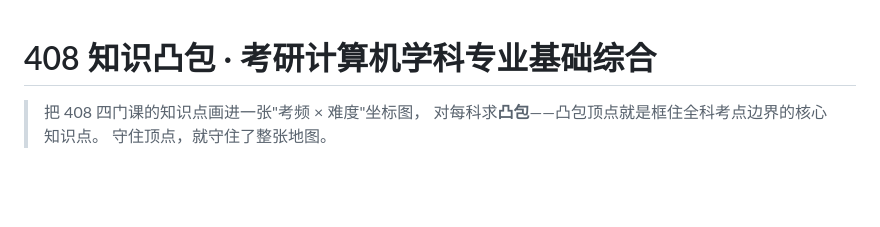
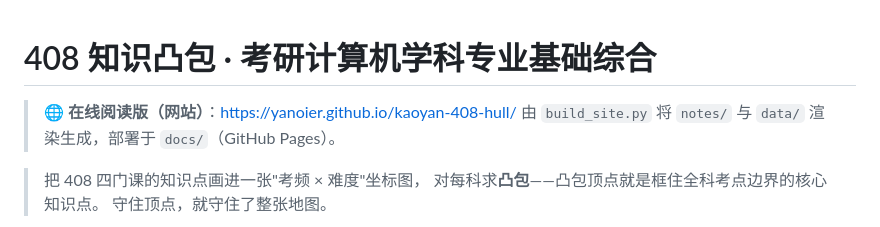
Before and after one commit to YanOIer/kaoyan-408-hull, a Markdown page: README.md, the part around the change. GitHub-like rendering; blank space fills up the shorter version.

Commit message:
README 增加网站地址

```diff
--- a/README.md
+++ b/README.md
@@ -1,4 +1,7 @@
 # 408 知识凸包 · 考研计算机学科专业基础综合
+
+> 🌐 **在线阅读版（网站）**：<https://yanoier.github.io/kaoyan-408-hull/>
+> 由 `build_site.py` 将 `notes/` 与 `data/` 渲染生成，部署于 `docs/`（GitHub Pages）。
 
 > 把 408 四门课的知识点画进一张"考频 × 难度"坐标图，
 > 对每科求**凸包**——凸包顶点就是框住全科考点边界的核心知识点。
```
